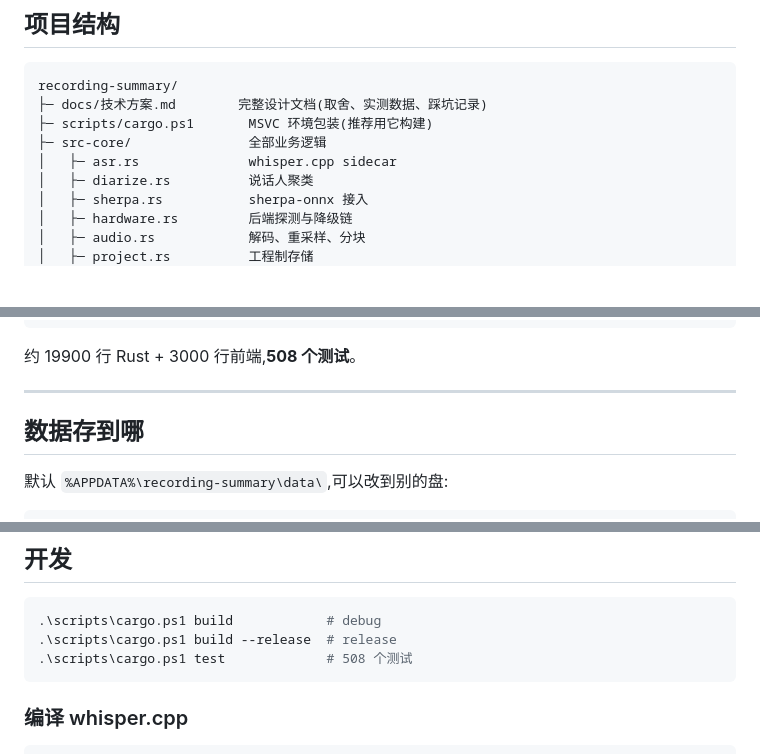
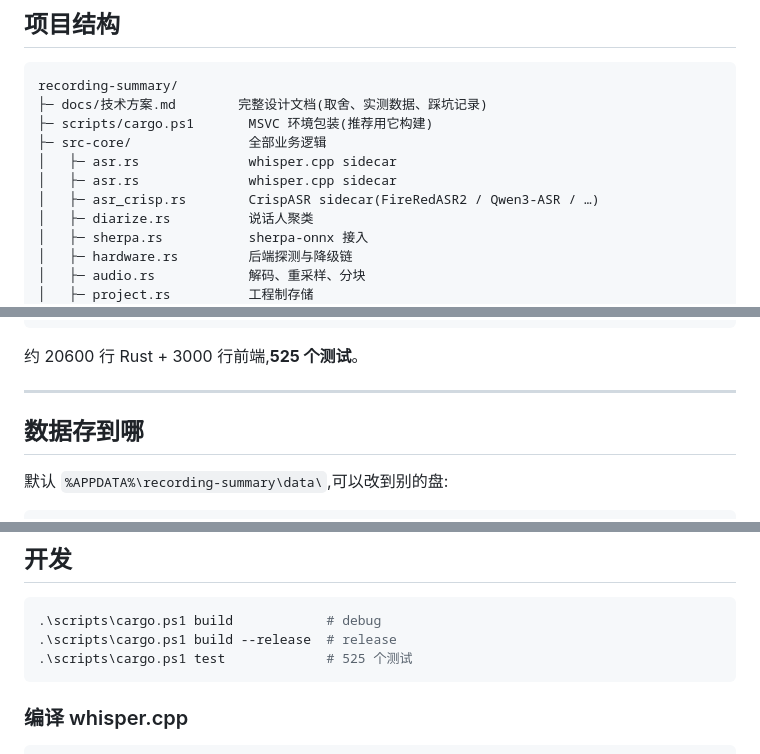
Before and after one commit to yang-zi-xuan/recording-summary, a Markdown page: README.md, 3 parts joined by grey strips. Drawn GitHub-style; blank space fills up the shorter version.

````diff
--- a/README.md
+++ b/README.md
@@ -316,6 +373,8 @@ recording-summary/
 ├─ scripts/cargo.ps1       MSVC 环境包装(推荐用它构建)
 ├─ src-core/               全部业务逻辑
 │   ├─ asr.rs              whisper.cpp sidecar
+│   ├─ asr.rs              whisper.cpp sidecar
+│   ├─ asr_crisp.rs        CrispASR sidecar(FireRedASR2 / Qwen3-ASR / …)
 │   ├─ diarize.rs          说话人聚类
 │   ├─ sherpa.rs           sherpa-onnx 接入
 │   ├─ hardware.rs         后端探测与降级链
@@ -336,7 +395,7 @@ recording-summary/
 └─ ui/                     前端(原生 JS,无框架)
 ```
 
-约 19900 行 Rust + 3000 行前端,**508 个测试**。
+约 20600 行 Rust + 3000 行前端,**525 个测试**。
 
 ---
 
@@ -360,7 +419,7 @@ rs config data-dir move D:\RecordingSummary
 ```powershell
 .\scripts\cargo.ps1 build            # debug
 .\scripts\cargo.ps1 build --release  # release
-.\scripts\cargo.ps1 test             # 508 个测试
+.\scripts\cargo.ps1 test             # 525 个测试
 ```
 
 ### 编译 whisper.cpp
````
Also changed, not shown: other parts of README.md (+71 -6 lines).
